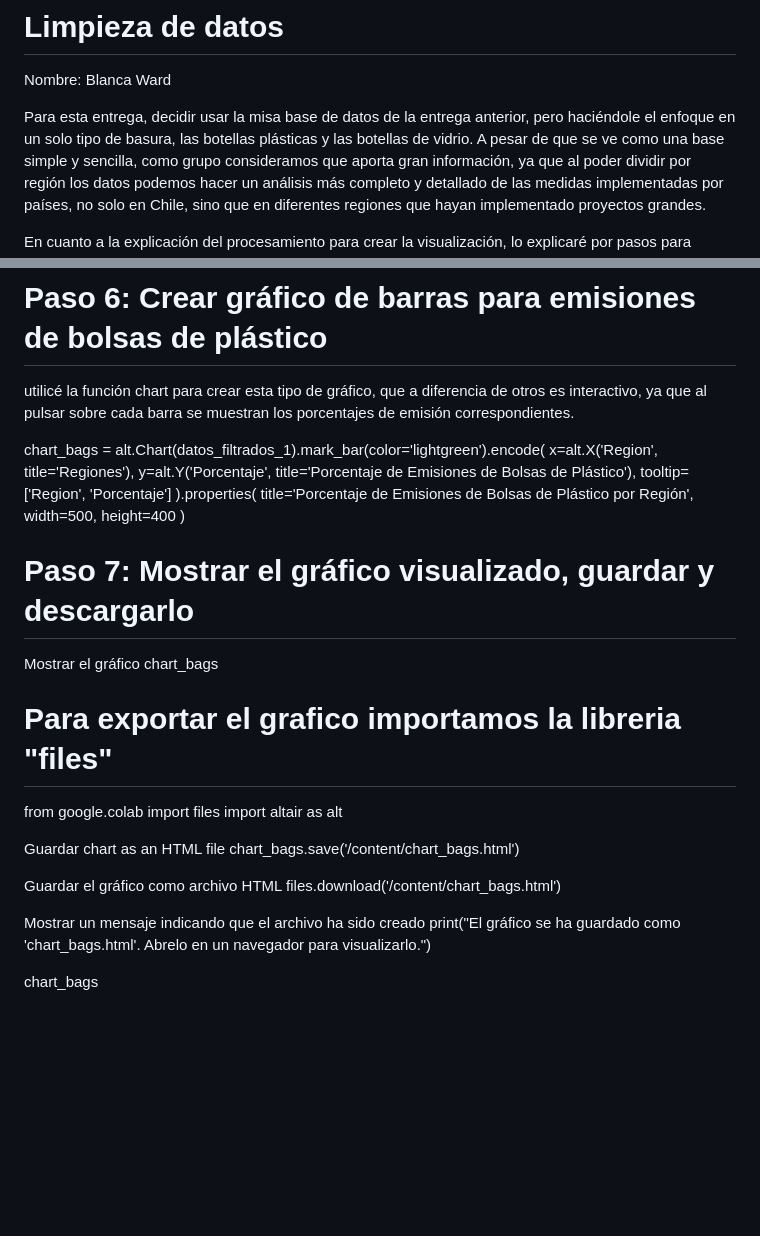
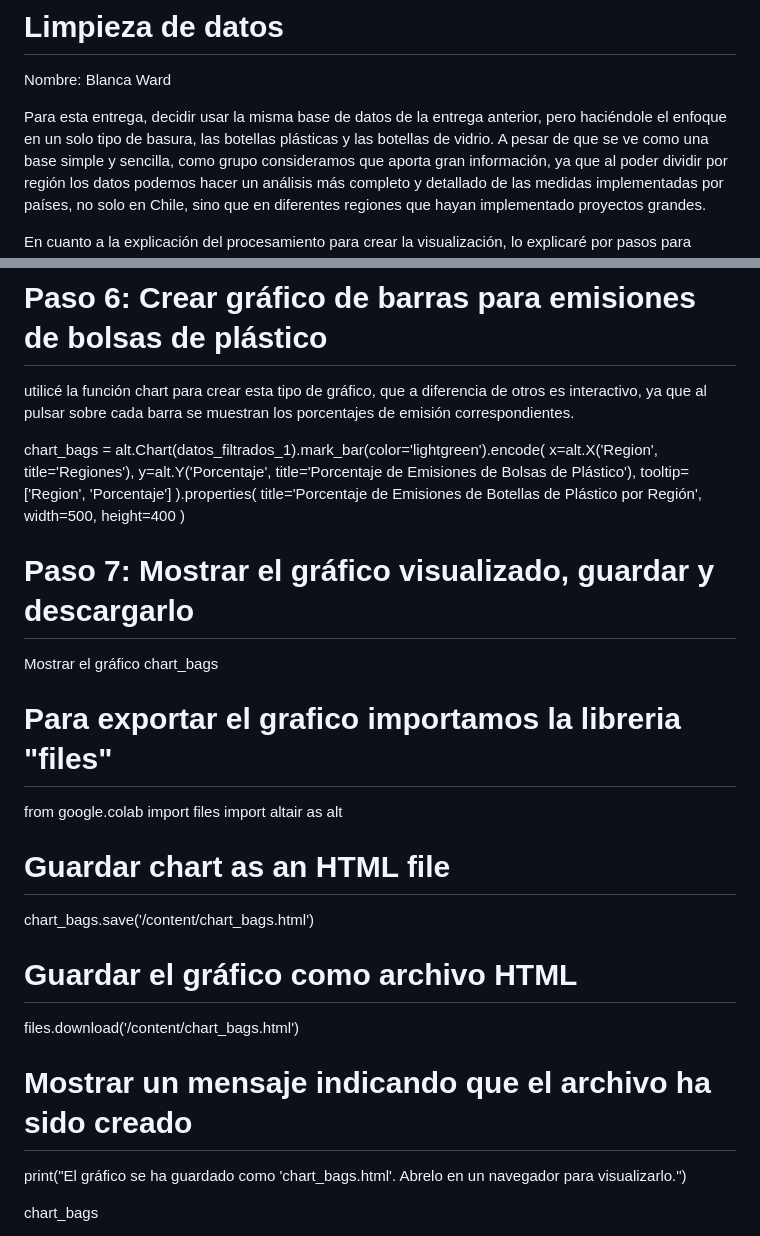
Before and after one commit to majo10-JR/trabajo-semestral, a Markdown page: ENTREGA_04/WARD_BLANCA_vi_03/README.md, 2 parts joined by grey strips. GitHub-like rendering; blank space fills up the shorter version.

```diff
--- a/ENTREGA_04/WARD_BLANCA_vi_03/README.md
+++ b/ENTREGA_04/WARD_BLANCA_vi_03/README.md
@@ -1,7 +1,7 @@
 # Limpieza de datos
 Nombre: Blanca Ward
 
-Para esta entrega, decidir usar la misa base de datos de la entrega anterior, pero haciéndole el enfoque en un solo tipo de basura, las botellas plásticas y las botellas de vidrio.
+Para esta entrega, decidir usar la misma base de datos de la entrega anterior, pero haciéndole el enfoque en un solo tipo de basura, las botellas plásticas y las botellas de vidrio.
 A pesar de que se ve como una base simple y sencilla, como grupo consideramos que aporta gran información, ya que al poder dividir por región los datos podemos hacer un análisis más completo y detallado de las medidas implementadas por países, no solo en Chile, sino que en diferentes regiones que hayan implementado proyectos grandes.
 
 
@@ -37,7 +38,7 @@ datos_filtrados_1
 # Paso 6: Crear gráfico de barras para emisiones de bolsas de plástico
 utilicé la función chart para crear esta tipo de gráfico, que a diferencia de otros es interactivo, ya que al pulsar sobre cada barra se muestran los porcentajes de emisión correspondientes.
 
-chart_bags = alt.Chart(datos_filtrados_1).mark_bar(color='lightgreen').encode( x=alt.X('Region', title='Regiones'), y=alt.Y('Porcentaje', title='Porcentaje de Emisiones de Bolsas de Plástico'), tooltip=['Region', 'Porcentaje'] ).properties( title='Porcentaje de Emisiones de Bolsas de Plástico por Región', width=500, height=400 )
+chart_bags = alt.Chart(datos_filtrados_1).mark_bar(color='lightgreen').encode( x=alt.X('Region', title='Regiones'), y=alt.Y('Porcentaje', title='Porcentaje de Emisiones de Bolsas de Plástico'), tooltip=['Region', 'Porcentaje'] ).properties( title='Porcentaje de Emisiones de Botellas de Plástico por Región', width=500, height=400 )
 
 # Paso 7: Mostrar el gráfico visualizado, guardar y descargarlo
 Mostrar el gráfico
@@ -46,13 +47,13 @@ chart_bags
 # Para exportar el grafico importamos la libreria "files"
 from google.colab import files import altair as alt
 
-Guardar chart as an HTML file
+# Guardar chart as an HTML file
 chart_bags.save('/content/chart_bags.html')
 
-Guardar el gráfico como archivo HTML
+# Guardar el gráfico como archivo HTML
 files.download('/content/chart_bags.html')
 
-Mostrar un mensaje indicando que el archivo ha sido creado
+# Mostrar un mensaje indicando que el archivo ha sido creado
 print("El gráfico se ha guardado como 'chart_bags.html'. Abrelo en un navegador para visualizarlo.")
 
 chart_bags
```
Also changed, not shown: other parts of ENTREGA_04/WARD_BLANCA_vi_03/README.md (+2 -1 lines).
